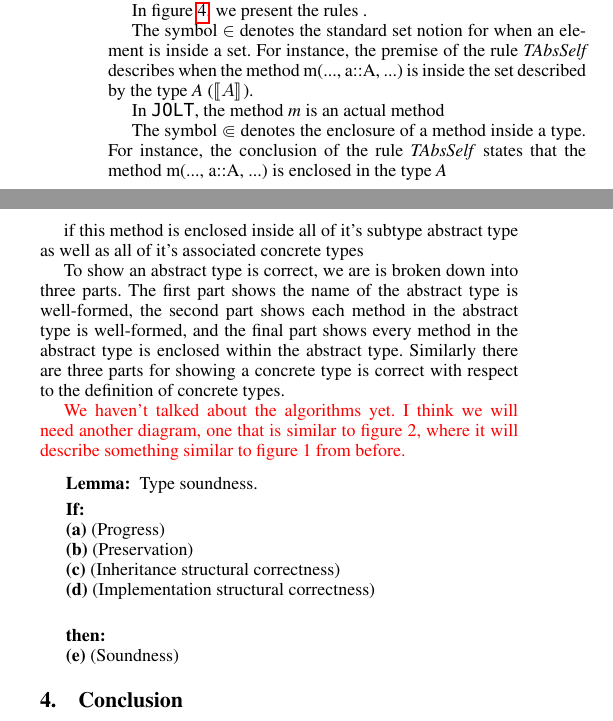
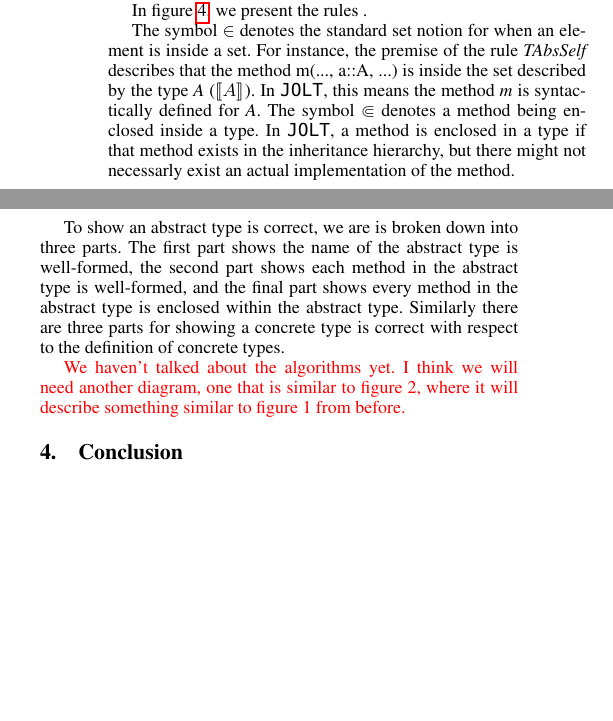
Before and after one commit to BenChung/JuliaFormalismNOOL2016, a LaTeX paper (main.tex): two parts of the columns of page 2 of 2, joined at a grey line, cut so that both start at the same text, the shorter picture padded with empty space. Compiled offline with pdfLaTeX; a missing font is replaced by an installed copy or a similar font.

Commit message:
more texts

```diff
--- a/main.tex
+++ b/main.tex
@@ -215,15 +216,13 @@ hierarchy created from it's abstract and concrete types.
 In figure~\ref{fm:methInc}, we present the rules  .
 
 The symbol $\in$ denotes the standard set notion for when an element is inside a set. For instance, the premise of the rule \textit{TAbsSelf}
-describes when the method \m{m}{\ldots, \oftype{a}{A}, \ldots} is inside the set described by the type \textit{A} ($\usable{A}$).
-
-In \jolt, the method \textit{m} is an actual method
+describes that the method \m{m}{\ldots, \oftype{a}{A}, \ldots} is inside the set described by the type \textit{A} ($\usable{A}$). In \jolt,
+this means the method \textit{m} is syntactically defined for \textit{A}. The symbol $\Subset$ denotes a method being enclosed inside a type.
+In \jolt, a method is enclosed in a type if that method exists in the inheritance hierarchy, but there might not necessarly exist an actual implementation
+of the method.
 
 
-The symbol $\Subset$ denotes the enclosure of a method inside a type. For instance, the conclusion of the rule \textit{TAbsSelf} states
-that the method \m{m}{\ldots, \oftype{a}{A}, \ldots} is enclosed in the type \textit{A}
 
-if this method is enclosed inside all of it's subtype abstract type as well as all of it's associated concrete types
 
 To show an abstract type is correct, we are is broken down into three parts. The first part shows the name of the abstract type is well-formed,
 the second part shows each method in the abstract type is well-formed, and the final part shows every method in the abstract
@@ -232,17 +231,17 @@ of concrete types.
 
 \textcolor{red}{We haven't talked about the algorithms yet. I think we will need another diagram, one that is similar to figure 2, where it will describe something similar to figure 1 from before.}
 
-\begin{quote}{\bf Lemma: } Type soundness.
-
- {\bf If:} \\
-   {\bf (a)} (Progress) \\
-   {\bf (b)} (Preservation) \\
-   {\bf (c)} (Inheritance structural correctness) \\
-   {\bf (d)} (Implementation structural correctness) \\
-
- {\bf then:}\\
-   {\bf (e)} (Soundness)
-\end{quote}
+% \begin{quote}{\bf Lemma: } Type soundness.
+%
+%  {\bf If:} \\
+%    {\bf (a)} (Progress) \\
+%    {\bf (b)} (Preservation) \\
+%    {\bf (c)} (Inheritance structural correctness) \\
+%    {\bf (d)} (Implementation structural correctness) \\
+%
+%  {\bf then:}\\
+%    {\bf (e)} (Soundness)
+% \end{quote}
 
 \section{Conclusion}
 
```
Also changed, not shown: main.tex (7 more changed lines).
